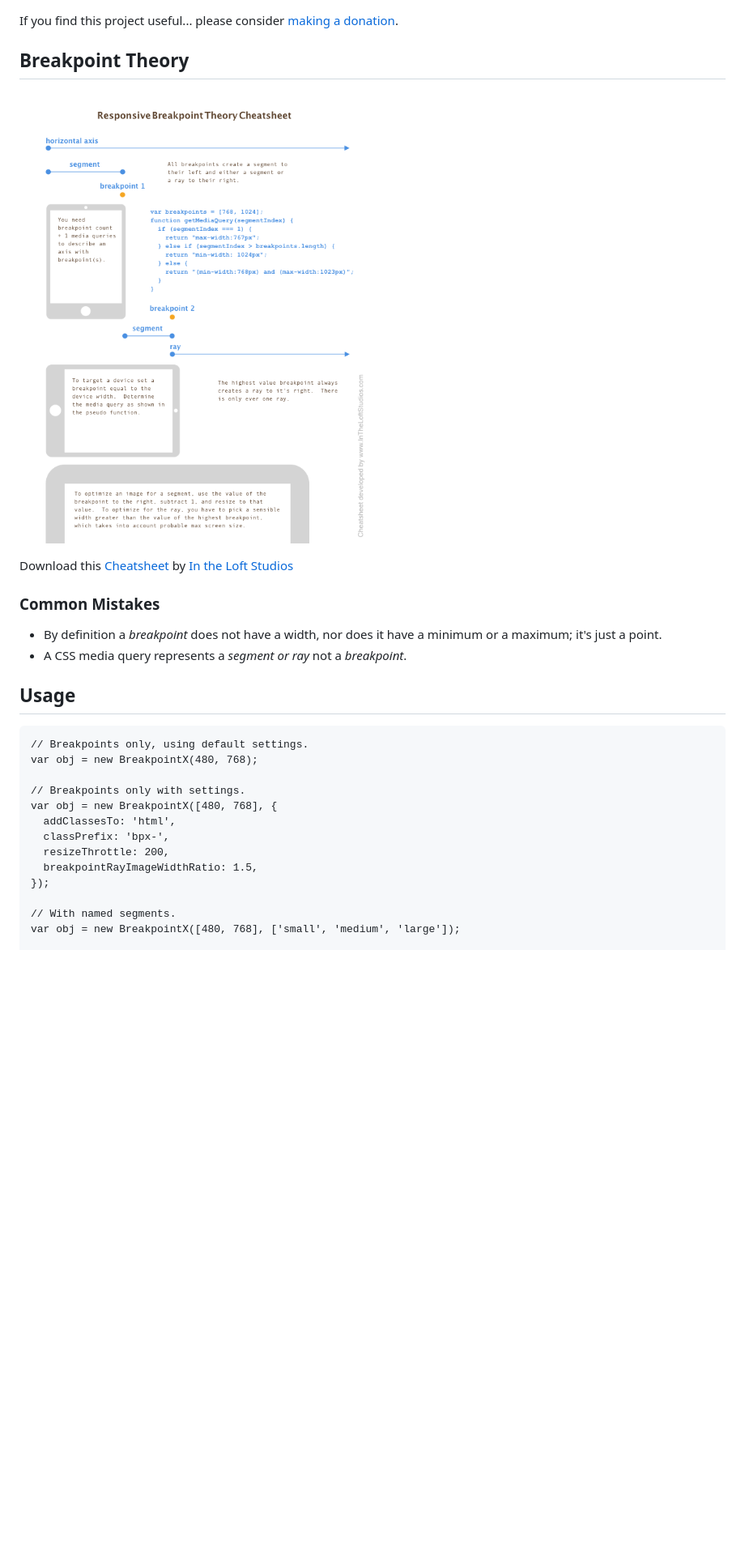
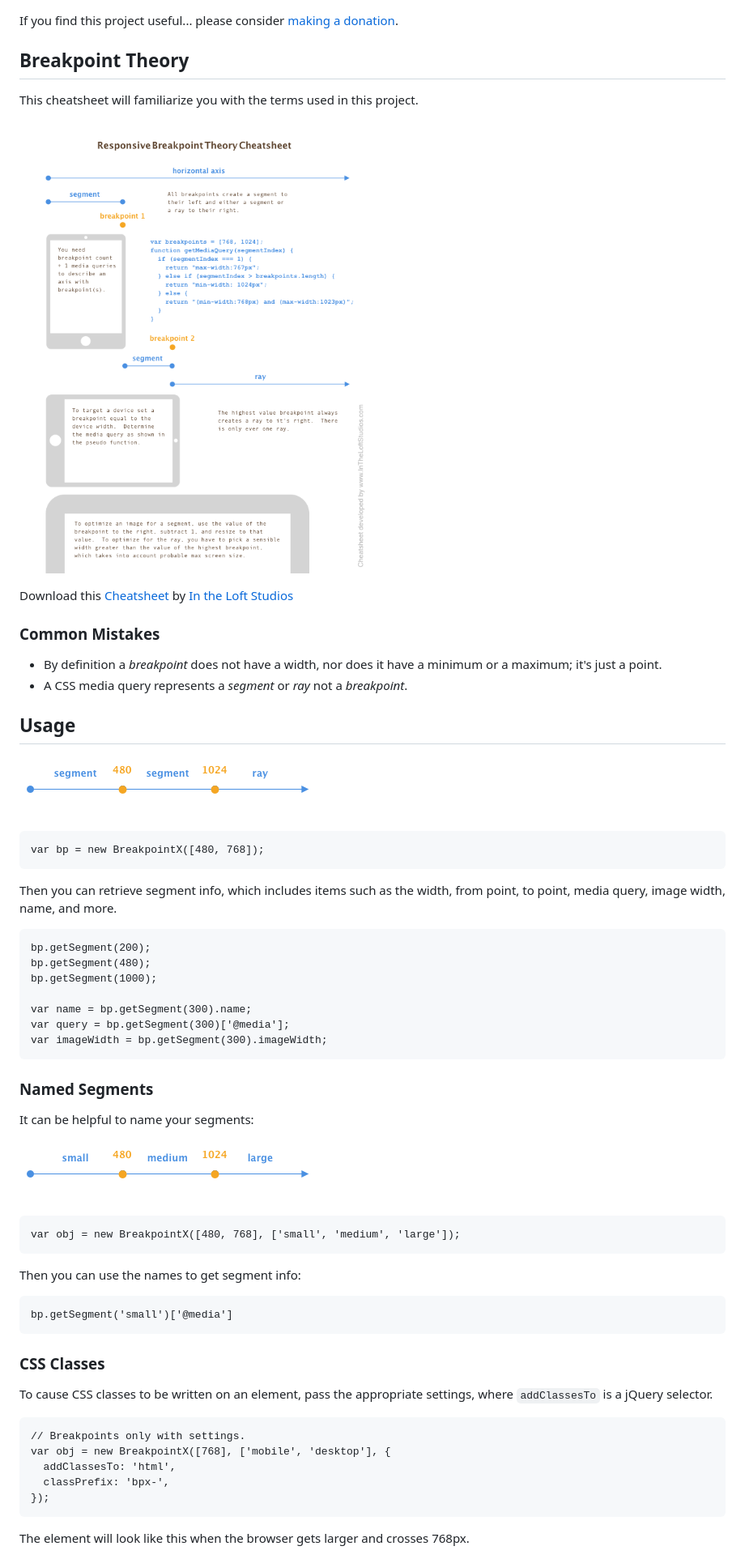
Before and after one commit to aklump/breakpointX, a Markdown page: documentation/source/README.md, the part around the change printed below. Shown: that part at 81% size. GitHub-like rendering; pictures changed too: documentation/source/images/basic.png (added), documentation/source/images/breakpoint-cheatsheet.png, documentation/source/images/named.png (added); blank space fills up the shorter version.

```diff
--- a/documentation/source/README.md
+++ b/documentation/source/README.md
@@ -24,6 +24,8 @@ If you find this project useful... please consider [making a donation](https://w
 
 ## Breakpoint Theory
 
+This cheatsheet will familiarize you with the terms used in this project.
+
 ![Cheatsheet](images/breakpoint-cheatsheet.png)
 
 Download this [Cheatsheet](images/breakpoint-cheatsheet.pdf) by [In the Loft Studios](http://www.intheloftstudios.com)
@@ -31,21 +33,45 @@ Download this [Cheatsheet](images/breakpoint-cheatsheet.pdf) by [In the Loft Stu
 ### Common Mistakes
 
 * By definition a _breakpoint_ does not have a width, nor does it have a minimum or a maximum; it's just a point.
-* A CSS media query represents a _segment or ray_ not a _breakpoint_.
+* A CSS media query represents a _segment_ or _ray_ not a _breakpoint_.
 
 ## Usage
 
-    // Breakpoints only, using default settings.
-    var obj = new BreakpointX(480, 768);
+![Basic Usage](images/basic.png)
+
+    var bp = new BreakpointX([480, 768]);
+
+Then you can retrieve segment info, which includes items such as the width, from point, to point, media query, image width, name, and more.
+
+    bp.getSegment(200);
+    bp.getSegment(480);
+    bp.getSegment(1000);
+
+    var name = bp.getSegment(300).name;
+    var query = bp.getSegment(300)['@media'];
+    var imageWidth = bp.getSegment(300).imageWidth;
+
+### Named Segments
+
+It can be helpful to name your segments:
+
+![Basic Usage](images/named.png)
+
+    var obj = new BreakpointX([480, 768], ['small', 'medium', 'large']);
+
+Then you can use the names to get segment info:
+
+    bp.getSegment('small')['@media']
+
+### CSS Classes
+
+To cause CSS classes to be written on an element, pass the appropriate settings, where `addClassesTo` is a jQuery selector.
 
     // Breakpoints only with settings.
-    var obj = new BreakpointX([480, 768], {
+    var obj = new BreakpointX([768], ['mobile', 'desktop'], {
       addClassesTo: 'html',
       classPrefix: 'bpx-',
-      resizeThrottle: 200,
-      breakpointRayImageWidthRatio: 1.5,
     });
 
-    // With named segments.
-    var obj = new BreakpointX([480, 768], ['small', 'medium', 'large']);
+The element will look like this when the browser gets larger and crosses 768px.
 
```
Also changed, not shown: other parts of documentation/source/README.md (+37 -59 lines), README.md (+71 -67 lines), documentation/source/images/devices.png (added), 5 other files.
